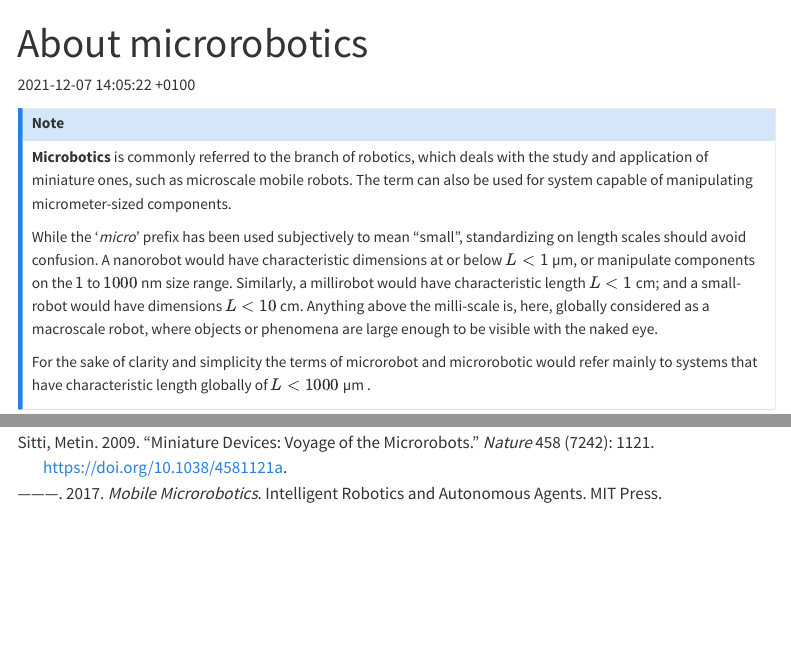
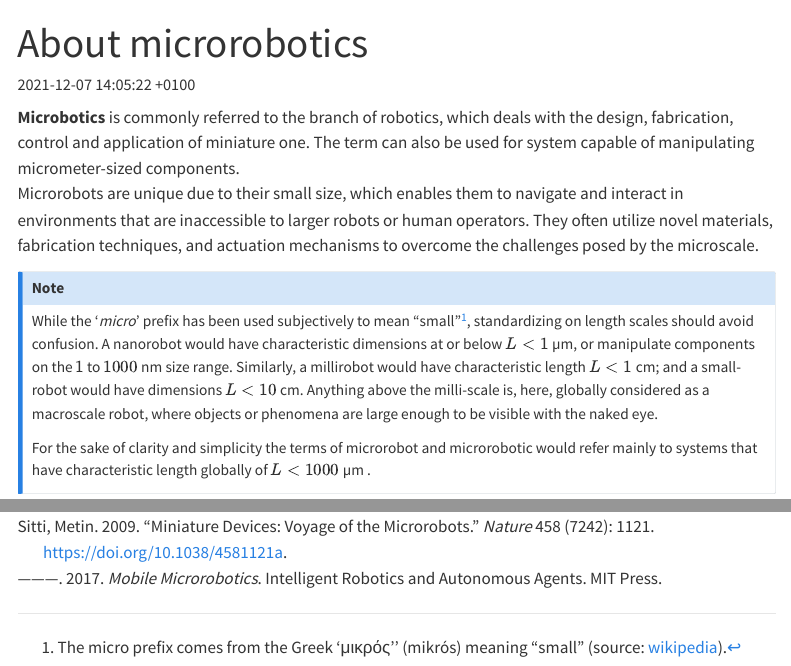
Before and after one commit to dfolio/dfolio-website, a Quarto document (research/microrobotics/microrobotics.qmd): the page in a window 1100 px wide, from its top, and a second part further down, joined at a grey line. Rendered offline with R 4.5, knitr and Pandoc in place of Quarto, with nearby package versions; menus at the side of the page are left out.

Commit message:
Add the geek origin of micro

```diff
--- a/research/microrobotics/microrobotics.qmd
+++ b/research/microrobotics/microrobotics.qmd
@@ -13,12 +13,15 @@ author-block: true
 categories:
   - Magnetic microrobots
 ---
+
+**Microbotics** is commonly referred to the branch of robotics, which
+deals with the design, fabrication, control and application of miniature one.
+The term can also be used for system capable of manipulating micrometer-sized components.
+\
+Microrobots are unique due to their small size, which enables them to navigate and interact in environments that are inaccessible to larger robots or human operators. They often utilize novel materials, fabrication techniques, and actuation mechanisms to overcome the challenges posed by the microscale.
+
 ::: {.callout-note}
-**Microbotics** is commonly referred to the branch of robotics, which
-deals with the study and application of miniature ones, such as microscale mobile robots.
-The term can also be used for system capable of manipulating micrometer-sized components.
-
-While the '*micro*' prefix has been used subjectively to mean "small",
+While the '*micro*' prefix has been used subjectively to mean "small"[^micro],
 standardizing on length scales should avoid confusion. A nanorobot
 would have characteristic dimensions at or below $L<1$ [µm]{.unit},
 or manipulate components on the $1$ to ${1000}$ [nm]{.unit} size range.
@@ -32,6 +35,10 @@ For the sake of clarity and simplicity the terms of
 microrobot and microrobotic would refer mainly to systems that have
 characteristic length globally of $L<1000$ [µm]{.unit} .
 :::
+
+
+[^micro]: The micro prefix comes from the Greek '[μικρός]{lang=grc .grc}'' ([mikrós]{lang=grc .grc}) meaning "small" (source: [wikipedia](https://en.wikipedia.org/wiki/Micro-)).
+
 
 ## Why using microrobots?
 
```
